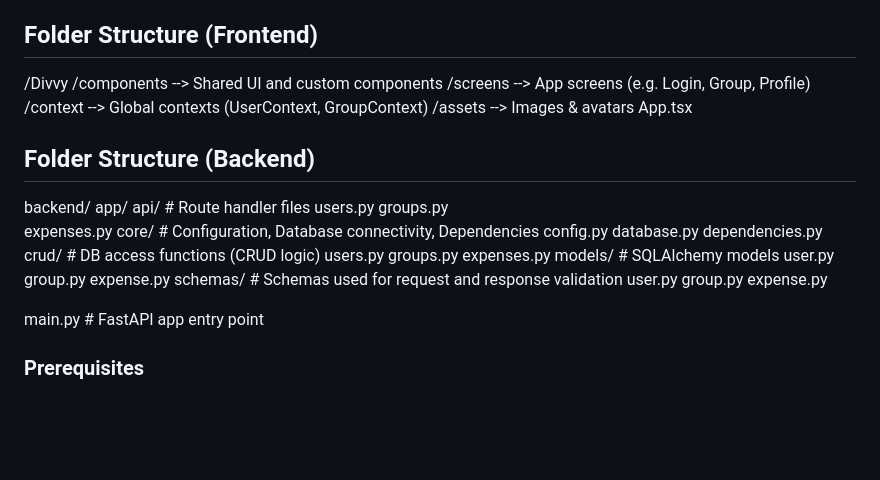
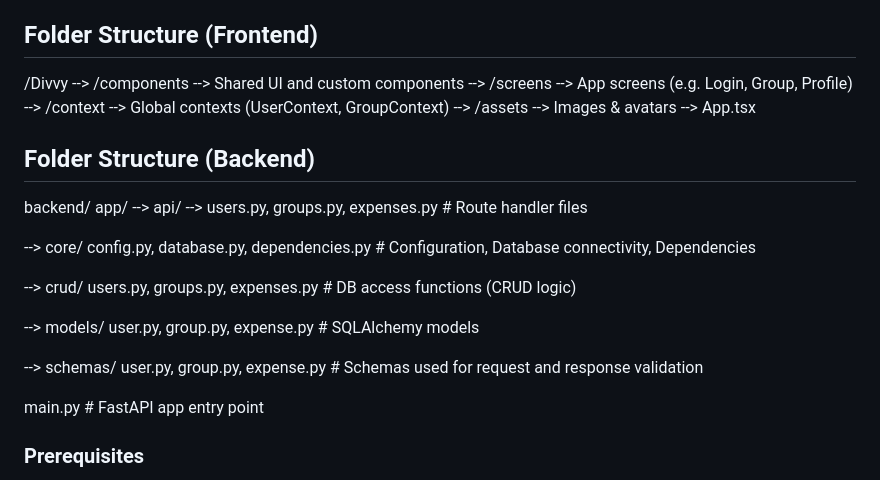
Before and after one commit to ariannatobias/HCIProject, a Markdown page: README.md, the part around the change. Rendered like a GitHub page; blank space fills up the shorter version.

```diff
--- a/README.md
+++ b/README.md
@@ -36,37 +36,26 @@
 
 ## Folder Structure (Frontend)
 /Divvy
- /components --> Shared UI and custom components
- /screens --> App screens (e.g. Login, Group, Profile)
- /context --> Global contexts (UserContext, GroupContext)
- /assets --> Images & avatars
- App.tsx
+--> /components --> Shared UI and custom components
+--> /screens --> App screens (e.g. Login, Group, Profile)
+--> /context --> Global contexts (UserContext, GroupContext)
+--> /assets --> Images & avatars
+--> App.tsx
 
 ## Folder Structure (Backend)
 backend/
-    app/
-      api/                 # Route handler files
-        users.py
-        groups.py
-       expenses.py
-   core/                  # Configuration, Database connectivity, Dependencies
-      config.py
-        database.py
-        dependencies.py
-   crud/                  # DB access functions (CRUD logic)
-      users.py
-      groups.py
-      expenses.py
-   models/                # SQLAlchemy models
-      user.py
-      group.py
-      expense.py
-   schemas/               # Schemas used for request and response validation
-      user.py
-      group.py
-      expense.py
+app/
+ --> api/  --> users.py, groups.py, expenses.py              # Route handler files
 
-   main.py              # FastAPI app entry point
+ --> core/ config.py, database.py, dependencies.py           # Configuration, Database connectivity, Dependencies
+
+ --> crud/ users.py, groups.py, expenses.py                  # DB access functions (CRUD logic)
+
+ --> models/ user.py, group.py, expense.py                   # SQLAlchemy models
+
+ --> schemas/  user.py, group.py, expense.py                 # Schemas used for request and response validation
+
+ main.py                                                     # FastAPI app entry point
 
 
 
```
